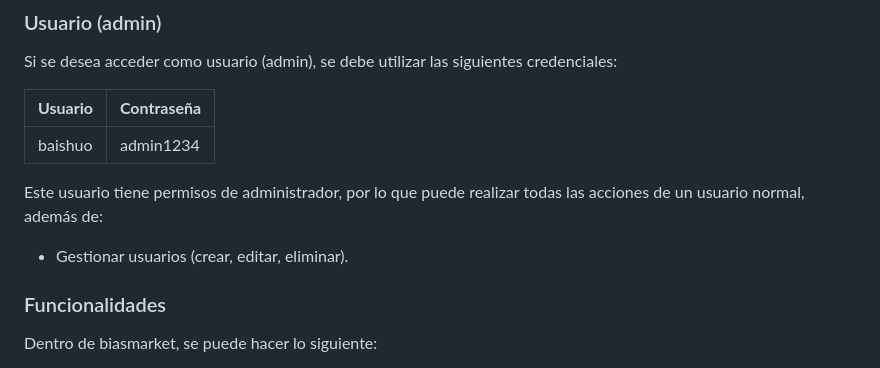
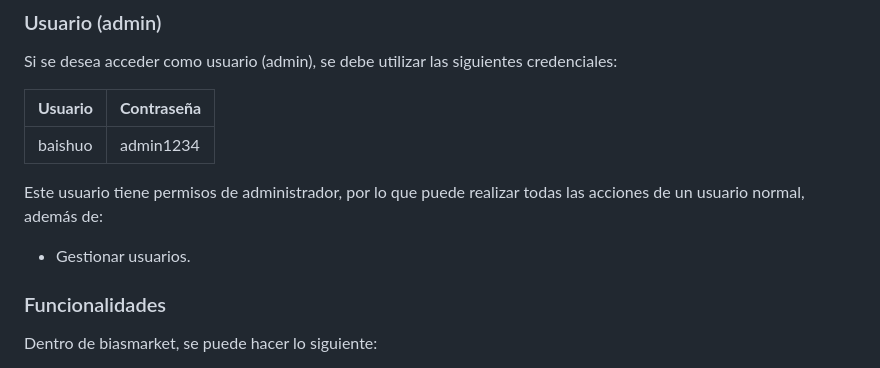
Before and after one commit to BaiShu8bit/biasmarket, a Markdown page: readme.md, the part around the change. GitHub-like rendering.

```diff
--- a/readme.md
+++ b/readme.md
@@ -73,7 +73,7 @@ Si se desea acceder como usuario (admin), se debe utilizar las siguientes creden
 
 Este usuario tiene permisos de administrador, por lo que puede realizar todas las acciones de un usuario normal, además de:
 
-- Gestionar usuarios (crear, editar, eliminar).
+- Gestionar usuarios.
 
 ### Funcionalidades
 
```
